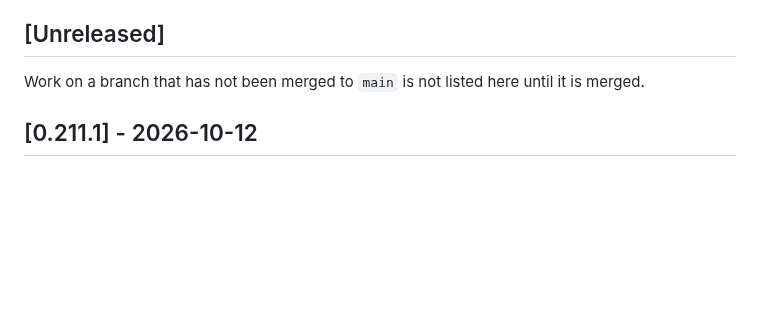
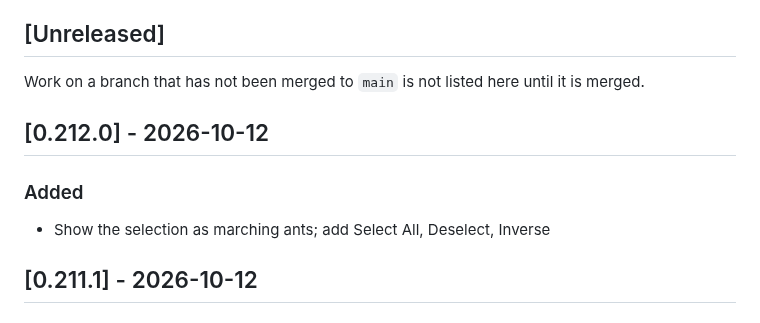
Before and after one commit to cahya-wirawan/aurora, a Markdown page: CHANGELOG.md, the part around the change. Drawn GitHub-style; blank space fills up the shorter version.

Commit message:
Regenerate CHANGELOG
Co-Authored-By: Claude Sonnet 5.5 <noreply@anthropic.com>
Claude-Session: https://claude.ai/code/session_01ErmhN2wgHbpXbWKADw8efS

```diff
--- a/CHANGELOG.md
+++ b/CHANGELOG.md
@@ -20,6 +20,12 @@ commit, not of the merge.
 Work on a branch that has not been merged to `main` is not listed here until
 it is merged.
 
+## [0.212.0] - 2026-10-12
+
+### Added
+
+- Show the selection as marching ants; add Select All, Deselect, Inverse
+
 ## [0.211.1] - 2026-10-12
 
 ### Fixed
```
